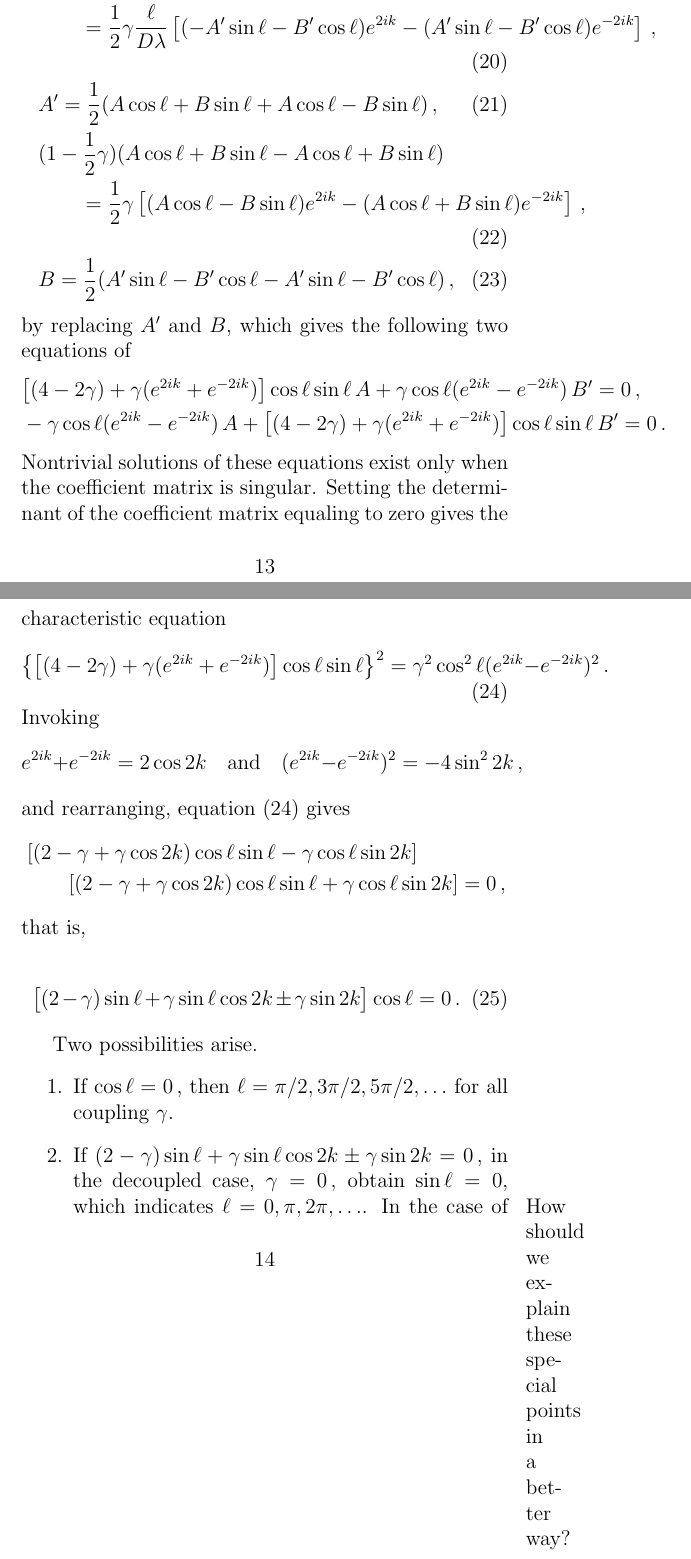
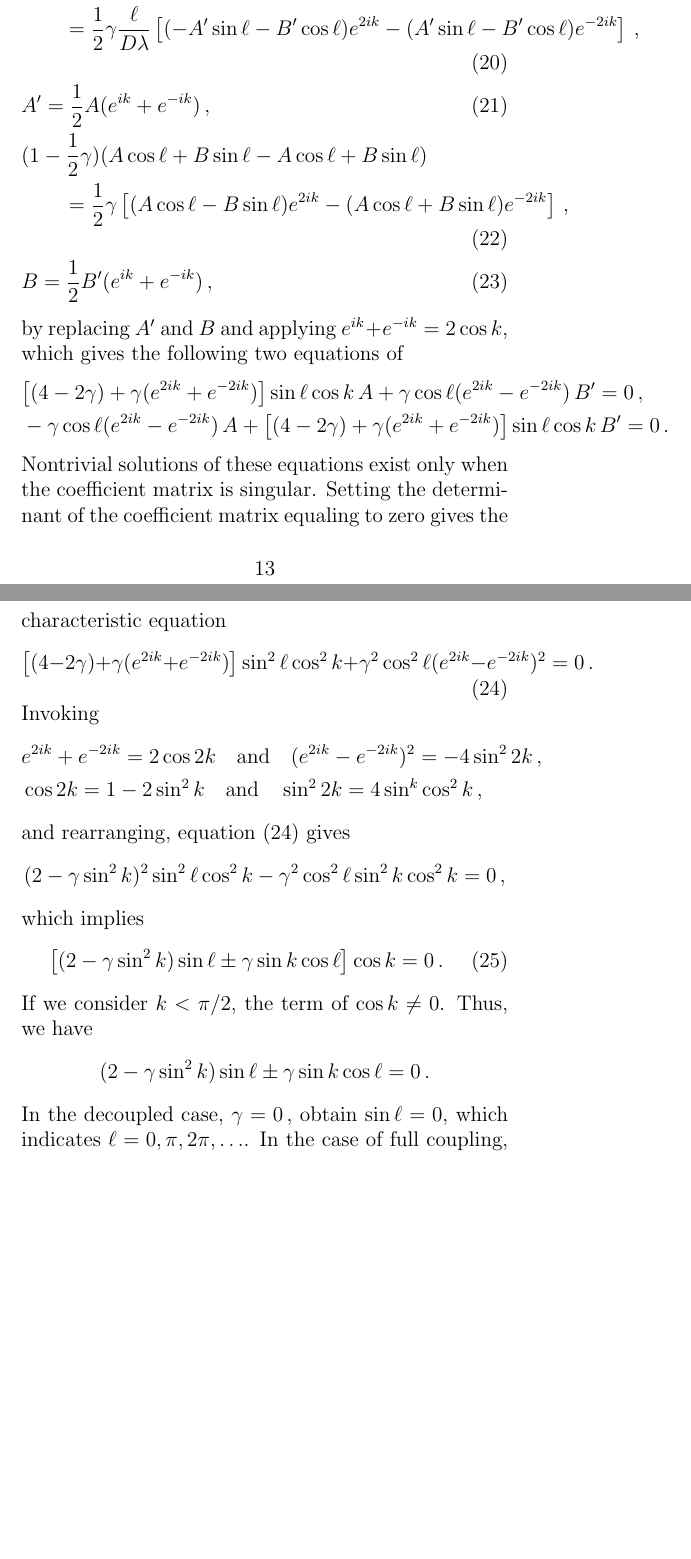
Before and after one commit to uoa1184615/MengGit, a LaTeX document (waveHolistic/waveOverRed.tex): two parts of pages 13 and 14 of 30, joined at a grey line, cut so that both start at the same text, the shorter picture padded with empty space. Compiled offline with pdfLaTeX; a LaTeX package or settings file that is missing is left out.

Commit message:
correction of characteristic equation

```diff
--- a/waveHolistic/waveOverRed.tex
+++ b/waveHolistic/waveOverRed.tex
@@ -429,50 +429,47 @@ Substitute the solutions forms~\eqref{sol:uxi} and~\eqref{sol:hxi} of~$h(\xi)$,~
 \\&\quad\quad
 {}=\frac12\gamma\frac{\ell}{D\lambda}\left[(-A'\sin\ell-B'\cos\ell)e^{2ik}-(A'\sin\ell-B'\cos\ell)e^{-2ik}\right]\,,
 \\&
-A'=\frac12(A\cos\ell+B\sin\ell+A\cos\ell-B\sin\ell)\,,
+A'=\frac12A(e^{ik}+e^{-ik})\,,
 \\&
 (1-\frac12\gamma)(A\cos\ell+B\sin\ell-A\cos\ell+B\sin\ell)\nonumber
 \\&\quad\quad
 {}=\frac12\gamma\left[(A\cos\ell-B\sin\ell)e^{2ik}-(A\cos\ell+B\sin\ell)e^{-2ik}\right]\,,
 \\&
-B=\frac12(A'\sin\ell-B'\cos\ell-A'\sin\ell-B'\cos\ell)\,,
+B=\frac12B'(e^{ik}+e^{-ik})\,,
 \end{align}
-by replacing~$A'$ and~$B$, which gives the following two equations of
+by replacing~$A'$ and~$B$ and applying~$e^{ik}+e^{-ik}=2\cos k$, which gives the following two equations of
 \begin{align*}&
-\big[(4-2\gamma)+\gamma(e^{2ik}+e^{-2ik})\big]\cos\ell\sin\ell\, A+\gamma\cos\ell(e^{2ik}-e^{-2ik})\,B'=0\,,
+\big[(4-2\gamma)+\gamma(e^{2ik}+e^{-2ik})\big]\sin\ell\cos k\,A+\gamma\cos\ell(e^{2ik}-e^{-2ik})\,B'=0\,,
 \\&
--\gamma\cos\ell(e^{2ik}-e^{-2ik})\,A+\big[(4-2\gamma)+\gamma(e^{2ik}+e^{-2ik})\big]\cos\ell\sin\ell \,B'=0\,.
+-\gamma\cos\ell(e^{2ik}-e^{-2ik})\,A+\big[(4-2\gamma)+\gamma(e^{2ik}+e^{-2ik})\big]\sin\ell\cos k \,B'=0\,.
 \end{align*}
 Nontrivial solutions of these equations exist only when the coefficient matrix is singular.
 Setting the determinant of the coefficient matrix equaling to zero gives the characteristic equation
 \begin{equation}
-\left\{\big[(4-2\gamma)+\gamma(e^{2ik}+e^{-2ik})\big]\cos\ell\sin\ell\right\}^2=\gamma^2\cos^2\ell(e^{2ik}-e^{-2ik})^2\,.\label{eq:char}
+\big[(4-2\gamma)+\gamma(e^{2ik}+e^{-2ik})\big]\sin^2\ell\cos^2 k+\gamma^2\cos^2\ell(e^{2ik}-e^{-2ik})^2=0\,.\label{eq:char}
 \end{equation}
 Invoking
-\begin{equation*}
+\begin{align*}&
 e^{2ik}+e^{-2ik}=2\cos2k
 \quad \text{and}\quad
 (e^{2ik}-e^{-2ik})^2=-4\sin^22k\,,
-\end{equation*}
+\\&
+\cos2k=1-2\sin^2k
+\quad \text{and}\quad
+\sin^22k=4\sin^k\cos^2k\,,
+\end{align*}
 and rearranging, equation~\eqref{eq:char} gives
 \begin{equation*}
-\begin{split}&
-\left[(2-\gamma+\gamma\cos2k)\cos\ell\sin\ell-\gamma\cos\ell\sin2k\right]
-\\&\quad\quad
-\left[(2-\gamma+\gamma\cos2k)\cos\ell\sin\ell+\gamma\cos\ell\sin2k\right]=0\,,
-\end{split}
+(2-\gamma\sin^2k)^2\sin^2\ell\cos^2k-\gamma^2\cos^2\ell\sin^2k\cos^2k=0\,,
 \end{equation*}
-that is,
-
+which implies
 \begin{equation}
-\big[(2-\gamma)\sin\ell+\gamma\sin\ell\cos2k\pm\gamma\sin2k\big]\cos\ell=0\,.
+\big[(2-\gamma\sin^2k)\sin\ell\pm\gamma\sin k\cos\ell\big]\cos k=0\,.
 \label{eq:chareqn}
 \end{equation}
-
-Two possibilities arise.
-\begin{enumerate}
-\item If~$\cos\ell=0$\,, then~$\ell=\pi/2,3\pi/2,5\pi/2,\ldots$ for all coupling~$\gamma$.
-\item If~$(2-\gamma)\sin\ell+\gamma\sin\ell\cos2k\pm\gamma\sin2k=0$\,,
-in the decoupled case, $\gamma=0$\,, obtain~$\sin\ell=0$, which indicates~$\ell=0,\pi,2\pi,\ldots$.  \marginpar{How should we explain these special points in a better way?}
+If we consider~$k<\pi/2$, the term of~$\cos k\neq0$. Thus, we have
+\begin{equation*}
+(2-\gamma\sin^2k)\sin\ell\pm\gamma\sin k\cos\ell=0\,.
+\end{equation*}
+In the decoupled case, $\gamma=0$\,, obtain~$\sin\ell=0$, which indicates~$\ell=0,\pi,2\pi,\ldots$.
 In the case of full coupling, $\gamma=1$, obtain
-  \begin{equation*}
```
Also changed, not shown: waveHolistic/waveOverRed.pdf, waveHolistic/waveOverRed.tex (14 more changed lines).
